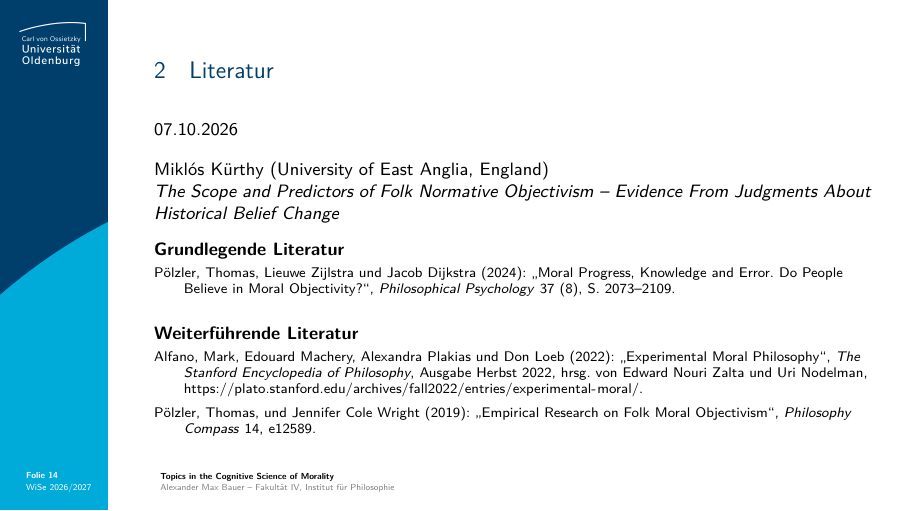
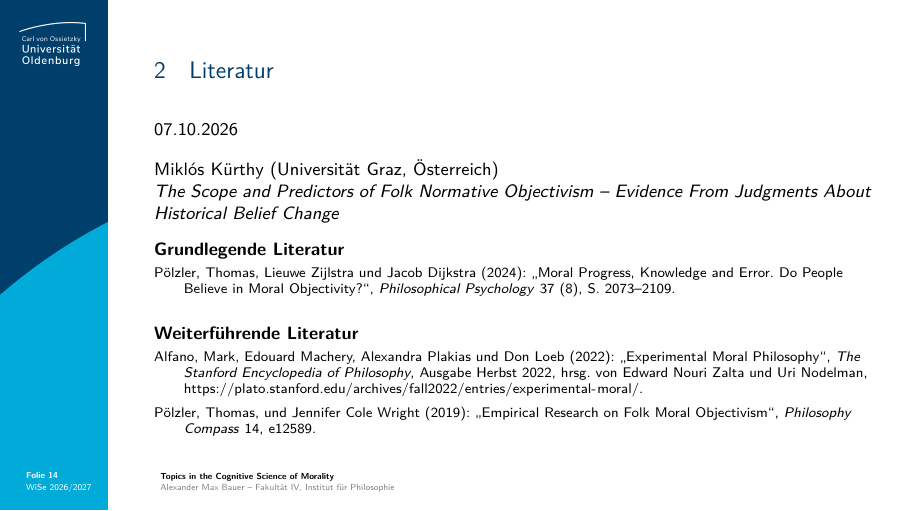
Before and after one commit to alephmembeth/course-cognitive-science-morality, LaTeX slides (slides/course_cognitive_science_morality_slides.tex): page 14 of 14. Compiled offline with pdfLaTeX.

Commit message:
Update slides

```diff
--- a/slides/course_cognitive_science_morality_slides.tex
+++ b/slides/course_cognitive_science_morality_slides.tex
@@ -431,7 +431,7 @@ Dongwoo Kim (Korea Advanced Institute of Science \& Technology, Südkorea)
 07.10.2026
 
 \vspace{1em}
-Miklós Kürthy (University of East Anglia, England)
+Miklós Kürthy (Universität Graz, Österreich)
 
 \textit{The Scope and Predictors of Folk Normative Objectivism – Evidence From Judgments About Historical Belief Change}
 
```
Also changed, not shown: 1 other file.
